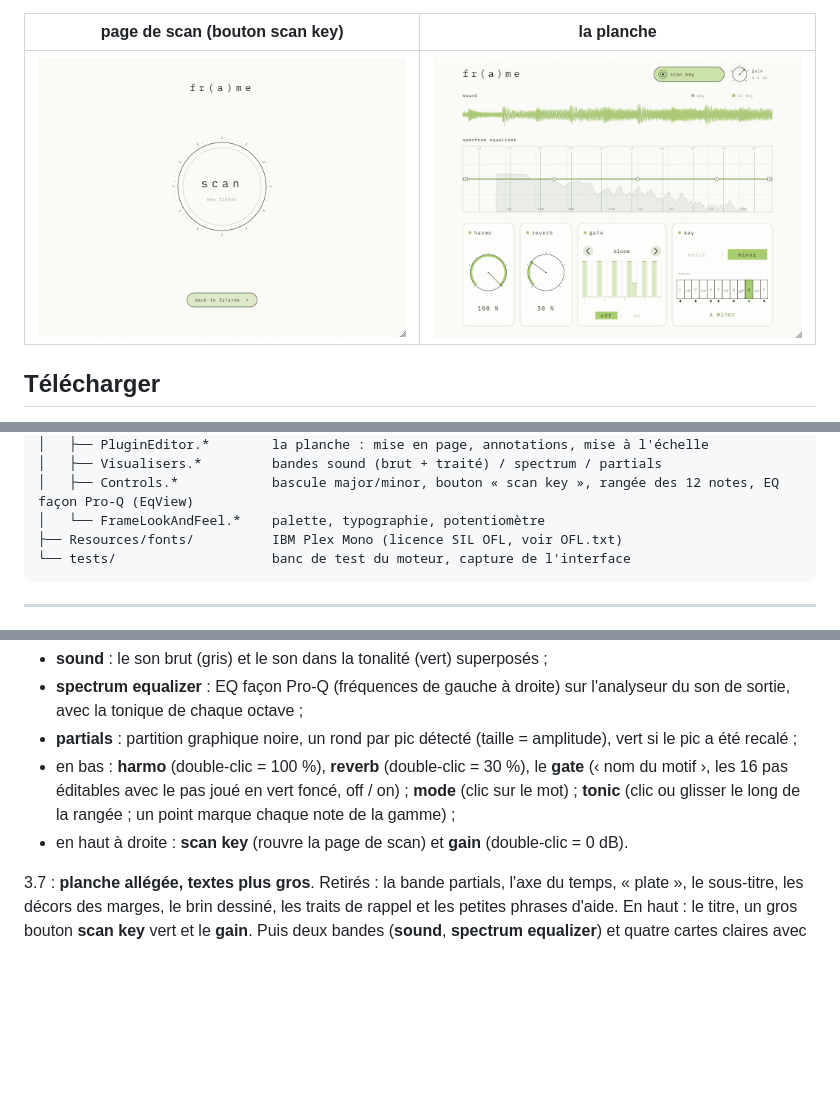
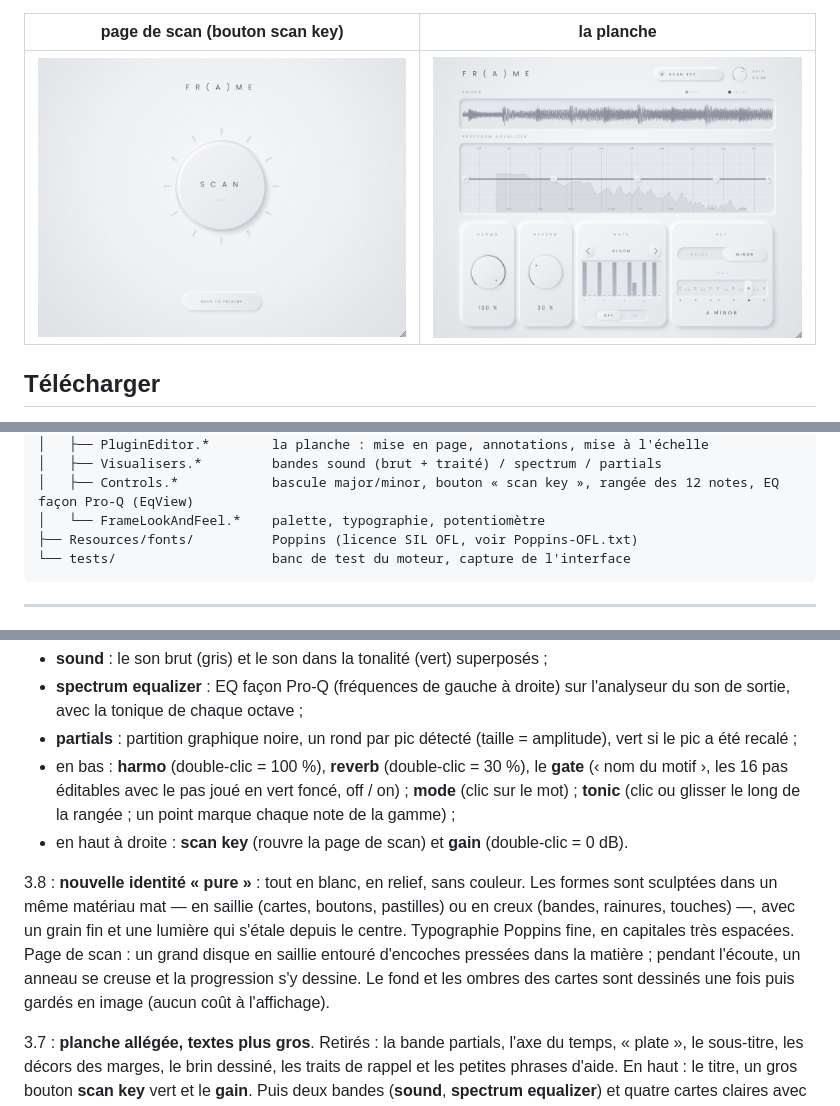
Before and after one commit to THEAUDITORIUM/fr-a-me, a Markdown page: README.md, 3 parts joined by grey strips. Rendered like a GitHub page; pictures changed too: docs/interface.png, docs/interface_scan.png; blank space fills up the shorter version.

````diff
--- a/README.md
+++ b/README.md
@@ -175,7 +175,7 @@ frame/
 │   ├── Visualisers.*         bandes sound (brut + traité) / spectrum / partials
 │   ├── Controls.*            bascule major/minor, bouton « scan key », rangée des 12 notes, EQ façon Pro-Q (EqView)
 │   └── FrameLookAndFeel.*    palette, typographie, potentiomètre
-├── Resources/fonts/          IBM Plex Mono (licence SIL OFL, voir OFL.txt)
+├── Resources/fonts/          Poppins (licence SIL OFL, voir Poppins-OFL.txt)
 └── tests/                    banc de test du moteur, capture de l'interface
 ```
 
@@ -408,6 +408,14 @@ Une planche d'analyse de 1000 × 760 unités, dessinée en vectoriel et mise à
   marque chaque note de la gamme) ;
 - en haut à droite : **scan key** (rouvre la page de scan) et **gain** (double-clic = 0 dB).
 
+3.8 : **nouvelle identité « pure »** : tout en blanc, en relief, sans couleur. Les formes
+sont sculptées dans un même matériau mat — en saillie (cartes, boutons, pastilles) ou en
+creux (bandes, rainures, touches) —, avec un grain fin et une lumière qui s'étale depuis le
+centre. Typographie Poppins fine, en capitales très espacées. Page de scan : un grand disque
+en saillie entouré d'encoches pressées dans la matière ; pendant l'écoute, un anneau se
+creuse et la progression s'y dessine. Le fond et les ombres des cartes sont dessinés une
+fois puis gardés en image (aucun coût à l'affichage).
+
 3.7 : **planche allégée, textes plus gros**. Retirés : la bande partials, l'axe du temps,
 « plate », le sous-titre, les décors des marges, le brin dessiné, les traits de rappel et les
 petites phrases d'aide. En haut : le titre, un gros bouton **scan key** vert et le **gain**.
````
Also changed, not shown: 15 other files.
